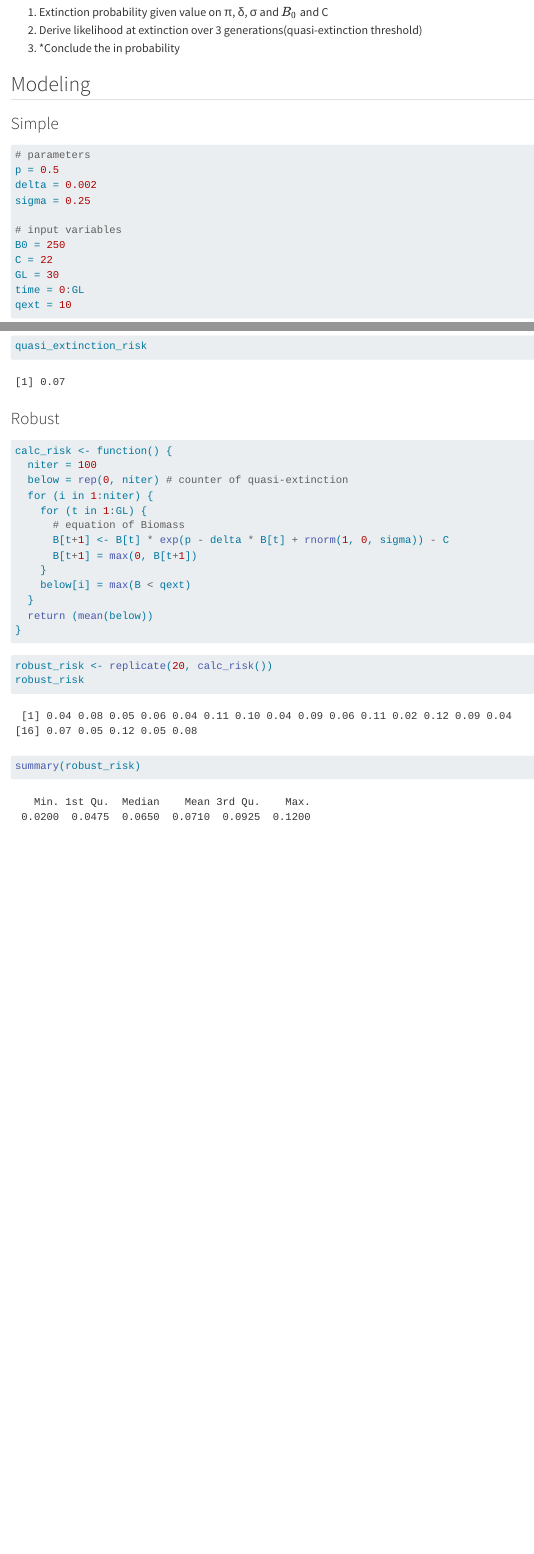
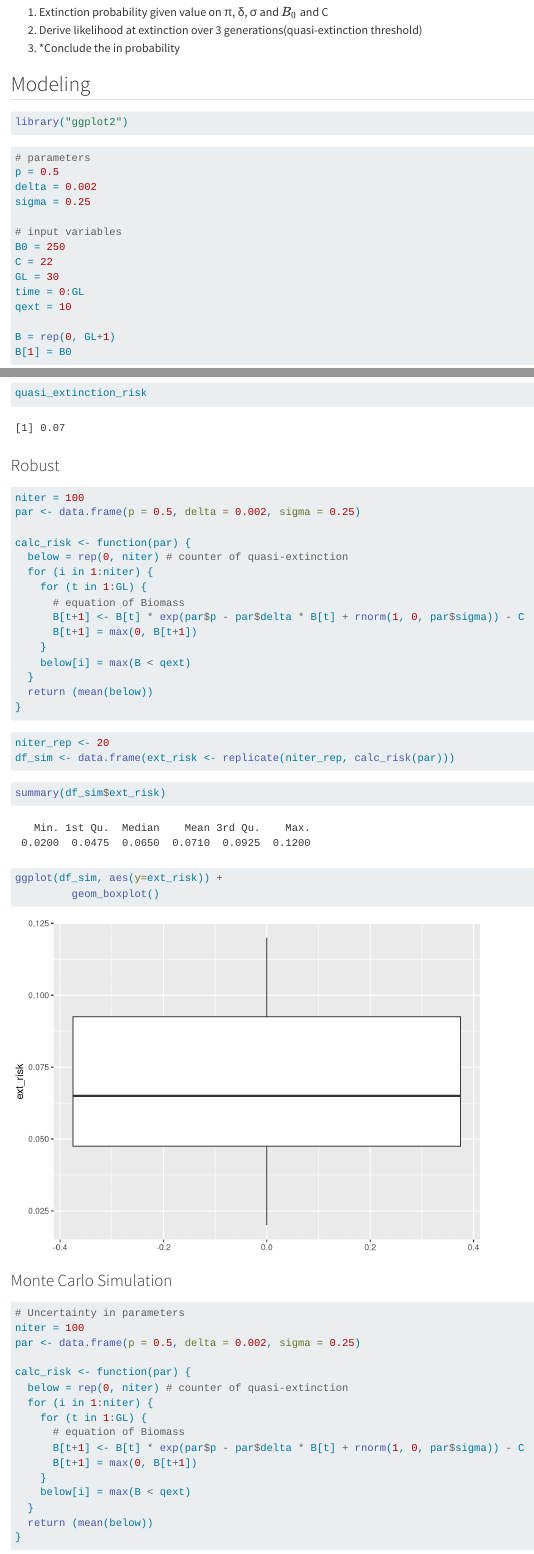
Before and after one commit to Xraaaay/MVEN10, a Quarto document (ModelUncertainty/PVA.qmd): the page in a window 1100 px wide, from 380 px down, and a second part further down, joined at a grey line. Rendered offline with R 4.5, knitr and Pandoc in place of Quarto, with nearby package versions; code that draws random numbers runs with fixed seeds of ours; some code elsewhere in the file could not run offline.

Commit message:
Exercise Model Uncertainty: PVA

````diff
--- a/ModelUncertainty/PVA.qmd
+++ b/ModelUncertainty/PVA.qmd
@@ -2,7 +2,6 @@
 title: "PopulationViabilityAnalysis"
 author: "Ruowen Xiao"
 format: html
-editor: visual
 ---
 
 ## Introduction
@@ -19,13 +18,15 @@ $$
 -   π: intrinsic growth rate
 -   δ: density depends
 
-1. Extinction probability given value on π, δ, σ and $B_0$ and C
-2. Derive likelihood at extinction over 3 generations(quasi-extinction threshold)
-3. *Conclude the in probability
+1.  Extinction probability given value on π, δ, σ and $B_0$ and C
+2.  Derive likelihood at extinction over 3 generations(quasi-extinction threshold)
+3.  \*Conclude the in probability
 
 ## Modeling
 
-### Simple
+```{r}
+library("ggplot2")
+```
 
 ```{r}
 # parameters
@@ -39,5 +40,8 @@ C = 22
 GL = 30
 time = 0:GL
 qext = 10
+
+B = rep(0, GL+1)
+B[1] = B0
 ```
 
@@ -88,13 +93,15 @@ quasi_extinction_risk
 ### Robust
 
 ```{r}
-calc_risk <- function() {
-  niter = 100
+niter = 100
+par <- data.frame(p = 0.5, delta = 0.002, sigma = 0.25)
+
+calc_risk <- function(par) {
   below = rep(0, niter) # counter of quasi-extinction
   for (i in 1:niter) {
     for (t in 1:GL) {
       # equation of Biomass
-      B[t+1] <- B[t] * exp(p - delta * B[t] + rnorm(1, 0, sigma)) - C
+      B[t+1] <- B[t] * exp(par$p - par$delta * B[t] + rnorm(1, 0, par$sigma)) - C
       B[t+1] = max(0, B[t+1])
     }
     below[i] = max(B < qext)
@@ -104,10 +111,38 @@ calc_risk <- function() {
 ```
 
 ```{r}
-robust_risk <- replicate(20, calc_risk())
-robust_risk
+niter_rep <- 20
+df_sim <- data.frame(ext_risk <- replicate(niter_rep, calc_risk(par)))
 ```
 
 ```{r}
-summary(robust_risk)
+summary(df_sim$ext_risk)
 ```
+
+```{r}
+ggplot(df_sim, aes(y=ext_risk)) +
+         geom_boxplot()
+```
+
+### Monte Carlo Simulation
+
+```{r}
+# Uncertainty in parameters
+niter = 100
+par <- data.frame(p = 0.5, delta = 0.002, sigma = 0.25)
+
+calc_risk <- function(par) {
+  below = rep(0, niter) # counter of quasi-extinction
+  for (i in 1:niter) {
+    for (t in 1:GL) {
+      # equation of Biomass
+      B[t+1] <- B[t] * exp(par$p - par$delta * B[t] + rnorm(1, 0, par$sigma)) - C
+      B[t+1] = max(0, B[t+1])
+    }
+    below[i] = max(B < qext)
+  }
+  return (mean(below))
+}
+```
+
+```{r}
````
Also changed, not shown: ModelUncertainty/PVA.qmd (39 more changed lines).
